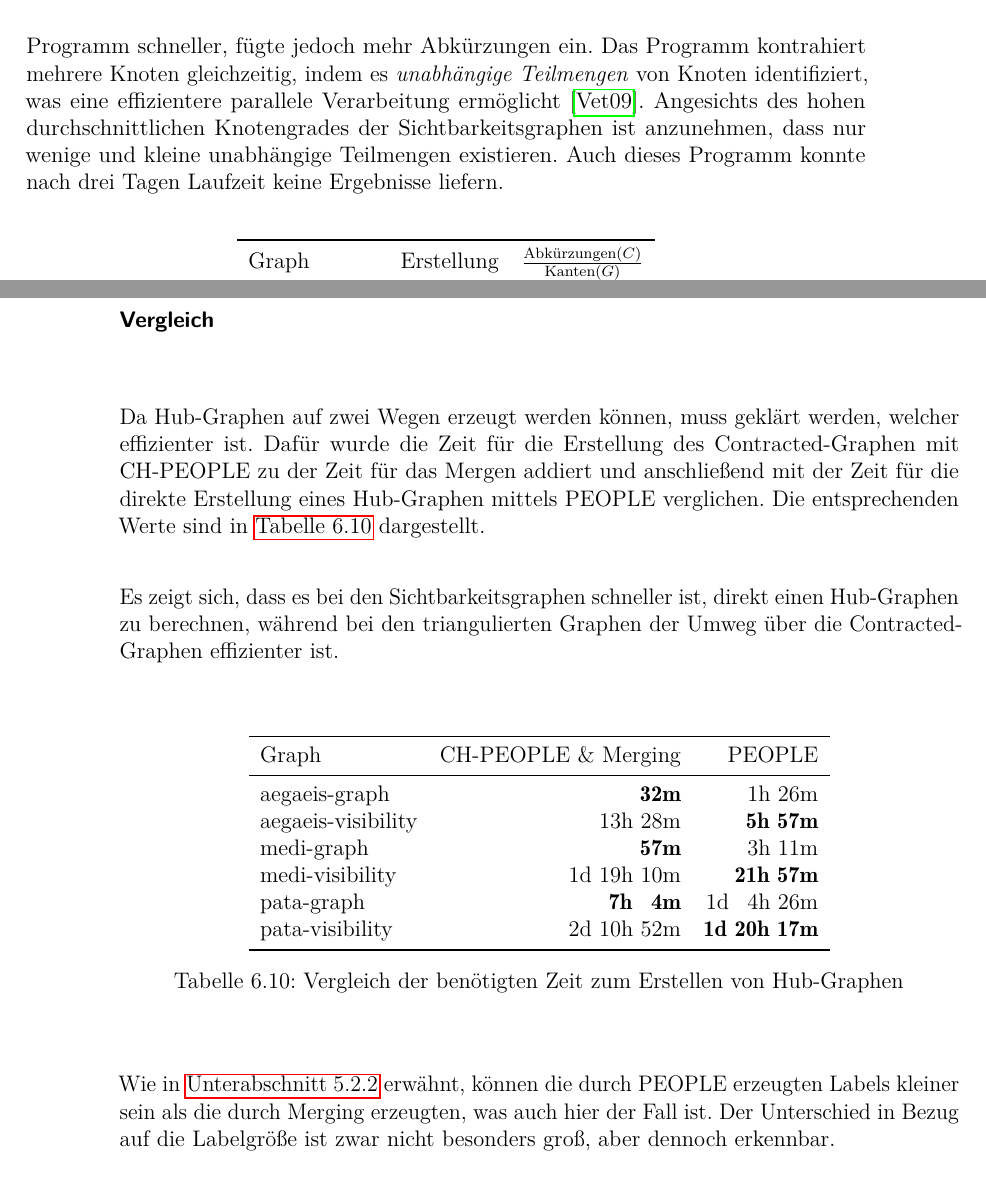
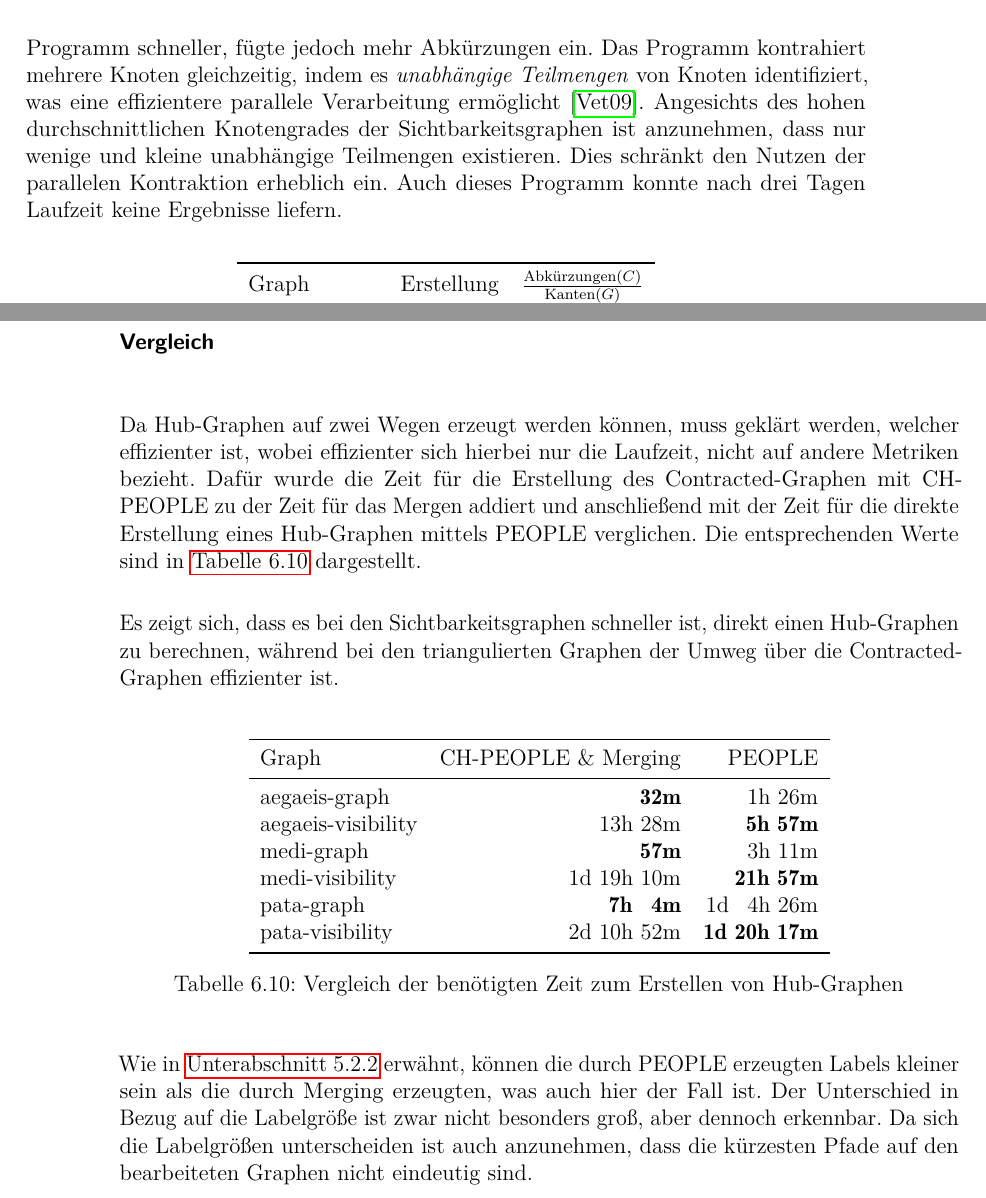
Before and after one commit to christianstaib/bachelorthesis, a LaTeX thesis (thesis.tex, which reads tex/ergebnisse.tex): two parts of pages 49 and 56 of 67, joined at a grey line, cut so that both start at the same text. Compiled offline with pdfLaTeX; TikZ figures are drawn from their code, not taken from saved files.

Commit message:
did stuff

```diff
--- a/tex/ergebnisse.tex
+++ b/tex/ergebnisse.tex
@@ -262,6 +262,7 @@ Da dieses Programm ein anderes Speicherformat verwendet, konnten die Anfragezeit
 Es kontrahierte im Vergleich zum in dieser Arbeit verwendeten Programm schneller, fügte jedoch mehr Abkürzungen ein.
 Das Programm kontrahiert mehrere Knoten gleichzeitig, indem es \emph{unabhängige Teilmengen} von Knoten identifiziert, was eine effizientere parallele Verarbeitung ermöglicht \cite{vetter2009parallel}.
 Angesichts des hohen durchschnittlichen Knotengrades der Sichtbarkeitsgraphen ist anzunehmen, dass nur wenige und kleine unabhängige Teilmengen existieren.
+Dies schränkt den Nutzen der parallelen Kontraktion erheblich ein.
 Auch dieses Programm konnte nach drei Tagen Laufzeit keine Ergebnisse liefern.
 
 \begin{table}[h!]
@@ -637,8 +639,7 @@ Die Hub-Graphen wurden ebenfalls durch PEOPLE berechnet, die entsprechenden Wert
 
 \subsubsection{Vergleich}
 
-
-Da Hub-Graphen auf zwei Wegen erzeugt werden können, muss geklärt werden, welcher effizienter ist.
+Da Hub-Graphen auf zwei Wegen erzeugt werden können, muss geklärt werden, welcher effizienter ist, wobei effizienter sich hierbei nur die Laufzeit, nicht auf andere Metriken bezieht.
 Dafür wurde die Zeit für die Erstellung des Contracted-Graphen mit CH-PEOPLE zu der Zeit für das Mergen addiert und anschließend mit der Zeit für die direkte Erstellung eines Hub-Graphen mittels PEOPLE verglichen.
 Die entsprechenden Werte sind in \autoref{table:ergebnisse:vergleich_was_schneller} dargestellt.
 
@@ -667,6 +668,7 @@ Es zeigt sich, dass es bei den Sichtbarkeitsgraphen schneller ist, direkt einen
 
 Wie in \autoref{subsection:people:label_size} erwähnt, können die durch PEOPLE erzeugten Labels kleiner sein als die durch Merging erzeugten, was auch hier der Fall ist.
 Der Unterschied in Bezug auf die Labelgröße ist zwar nicht besonders groß, aber dennoch erkennbar.
+Da sich die Labelgrößen unterscheiden ist auch anzunehmen, dass die kürzesten Pfade auf den bearbeiteten Graphen nicht eindeutig sind.
 
 \subsection{Performance Overhead}
 
```
Also changed, not shown: tex/ergebnisse.tex (5 more changed lines).
